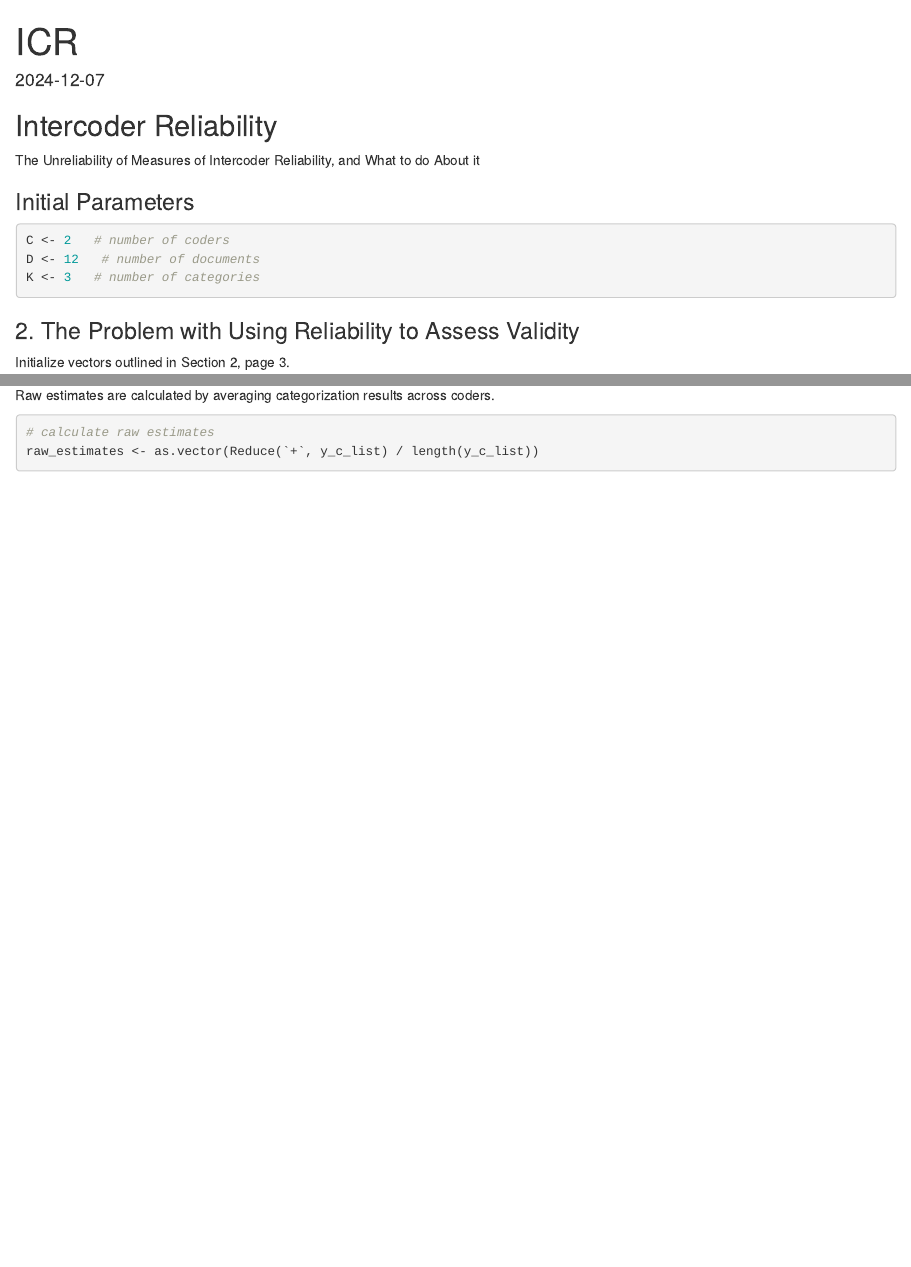
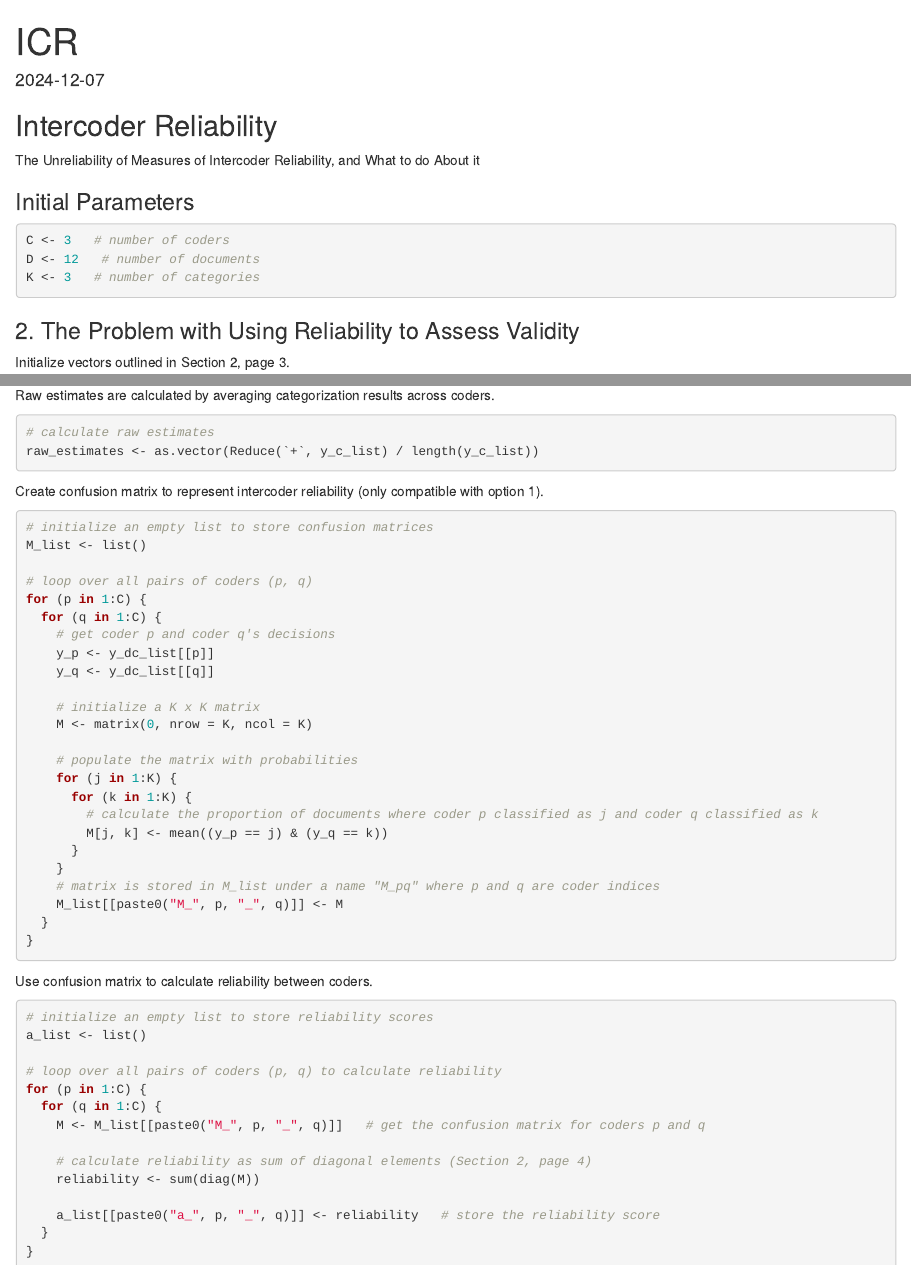
Before and after one commit to m1k3datx/RProject, an R Markdown document (ICR.Rmd): the page in a window 1100 px wide, from its top, and a second part further down, joined at a grey line. Rendered offline with R 4.5, knitr and Pandoc, with nearby package versions.

Commit message:
add code to create confusion matrices and calculate intercoder reliability scores

````diff
--- a/ICR.Rmd
+++ b/ICR.Rmd
@@ -15,7 +15,7 @@ The Unreliability of Measures of Intercoder Reliability, and What to do About it
 ### Initial Parameters
 
 ```{r}
-C <- 2   # number of coders
+C <- 3   # number of coders
 D <- 12   # number of documents
 K <- 3   # number of categories
 ```
@@ -110,3 +110,51 @@ Raw estimates are calculated by averaging categorization results across coders.
 # calculate raw estimates
 raw_estimates <- as.vector(Reduce(`+`, y_c_list) / length(y_c_list))
 ```
+
+Create confusion matrix to represent intercoder reliability (only compatible with option 1).
+
+```{r}
+# initialize an empty list to store confusion matrices
+M_list <- list()
+
+# loop over all pairs of coders (p, q)
+for (p in 1:C) {
+  for (q in 1:C) {
+    # get coder p and coder q's decisions
+    y_p <- y_dc_list[[p]]
+    y_q <- y_dc_list[[q]]
+
+    # initialize a K x K matrix
+    M <- matrix(0, nrow = K, ncol = K)
+
+    # populate the matrix with probabilities
+    for (j in 1:K) {
+      for (k in 1:K) {
+        # calculate the proportion of documents where coder p classified as j and coder q classified as k
+        M[j, k] <- mean((y_p == j) & (y_q == k))
+      }
+    }
+    # matrix is stored in M_list under a name "M_pq" where p and q are coder indices
+    M_list[[paste0("M_", p, "_", q)]] <- M
+  }
+}
+```
+
+Use confusion matrix to calculate reliability between coders.
+
+```{r}
+# initialize an empty list to store reliability scores
+a_list <- list()
+
+# loop over all pairs of coders (p, q) to calculate reliability
+for (p in 1:C) {
+  for (q in 1:C) {
+    M <- M_list[[paste0("M_", p, "_", q)]]   # get the confusion matrix for coders p and q
+
+    # calculate reliability as sum of diagonal elements (Section 2, page 4)
+    reliability <- sum(diag(M))
+
+    a_list[[paste0("a_", p, "_", q)]] <- reliability   # store the reliability score
+  }
+}
+```
````
